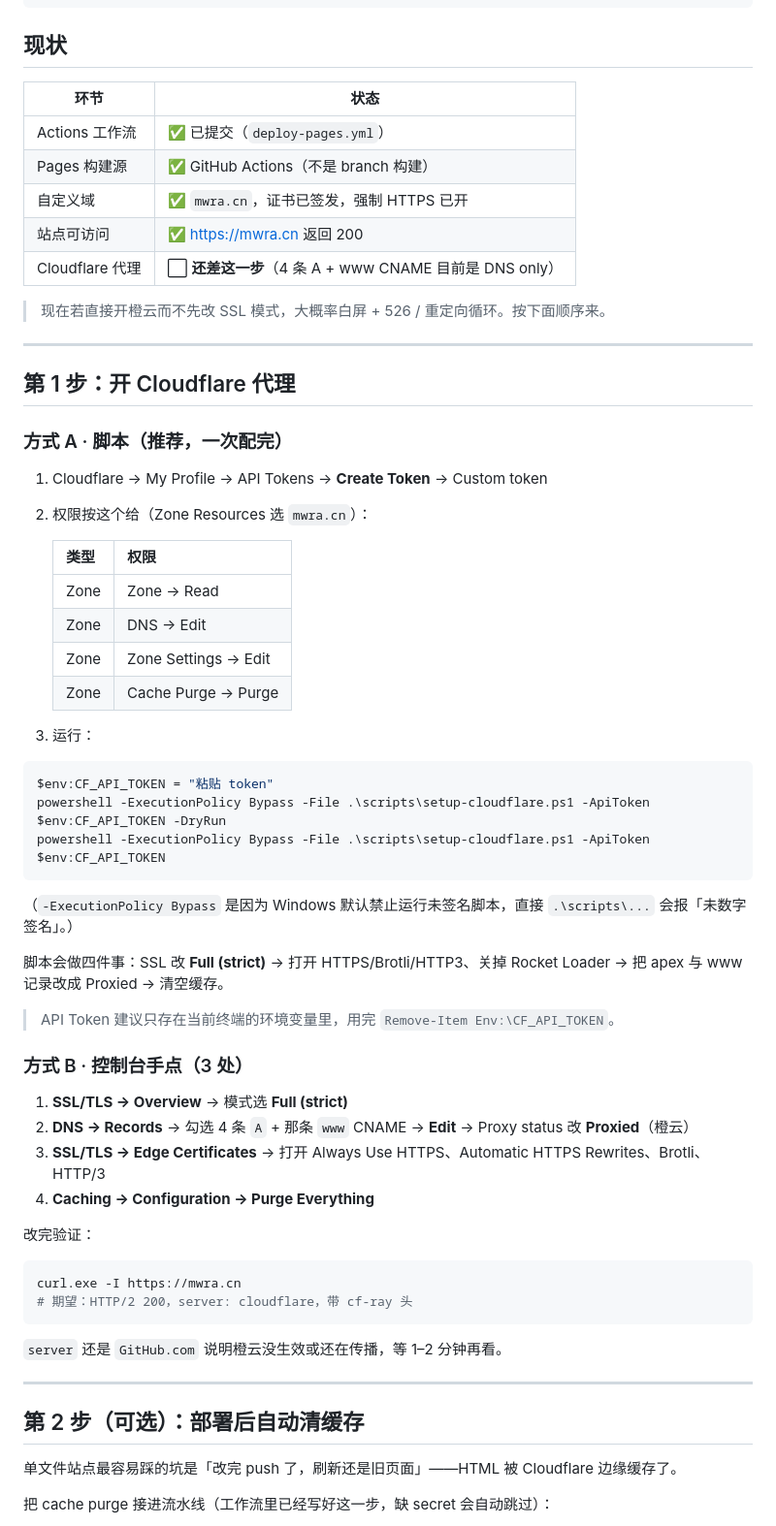
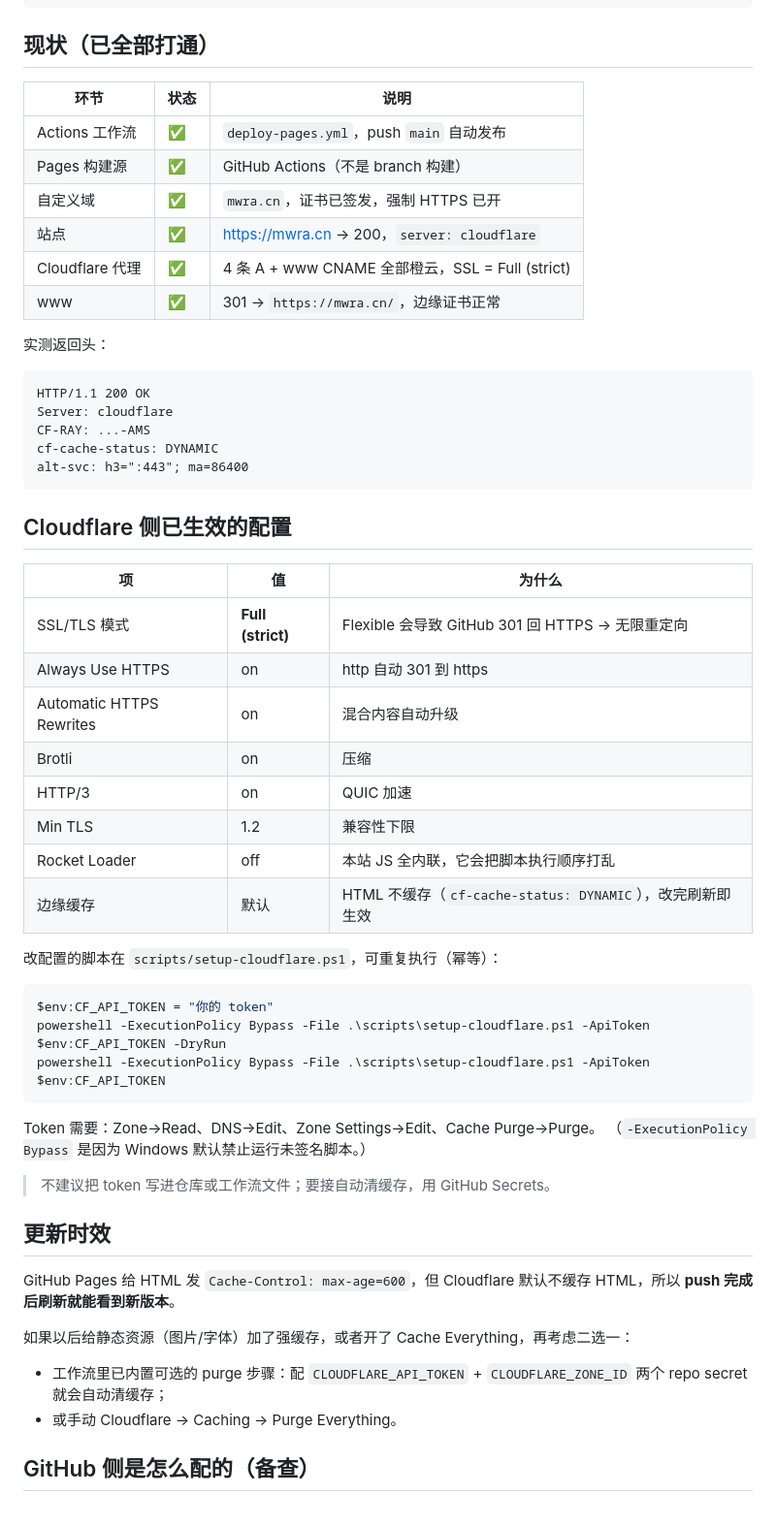
Before and after one commit to BigFishDreamWater/mwra-web, a Markdown page: DEPLOY.md, the part around one of its changes. Shown at 97% size. Drawn GitHub-style.

Commit message:
docs: 记录 Cloudflare 已生效配置与实测结果

````diff
--- a/DEPLOY.md
+++ b/DEPLOY.md
@@ -17,69 +17,60 @@ git push origin main
                         └─ 访客  https://mwra.cn
 ```
 
-## 现状
+## 现状（已全部打通）
 
-| 环节 | 状态 |
-| --- | --- |
-| Actions 工作流 | ✅ 已提交（`deploy-pages.yml`） |
-| Pages 构建源 | ✅ GitHub Actions（不是 branch 构建） |
-| 自定义域 | ✅ `mwra.cn`，证书已签发，强制 HTTPS 已开 |
-| 站点可访问 | ✅ https://mwra.cn 返回 200 |
-| Cloudflare 代理 | ⬜ **还差这一步**（4 条 A + www CNAME 目前是 DNS only） |
+| 环节 | 状态 | 说明 |
+| --- | --- | --- |
+| Actions 工作流 | ✅ | `deploy-pages.yml`，push `main` 自动发布 |
+| Pages 构建源 | ✅ | GitHub Actions（不是 branch 构建） |
+| 自定义域 | ✅ | `mwra.cn`，证书已签发，强制 HTTPS 已开 |
+| 站点 | ✅ | https://mwra.cn → 200，`server: cloudflare` |
+| Cloudflare 代理 | ✅ | 4 条 A + www CNAME 全部橙云，SSL = Full (strict) |
+| www | ✅ | 301 → `https://mwra.cn/`，边缘证书正常 |
 
-> 现在若直接开橙云而不先改 SSL 模式，大概率白屏 + 526 / 重定向循环。按下面顺序来。
+实测返回头：
 
----
+```
+HTTP/1.1 200 OK
+Server: cloudflare
+CF-RAY: ...-AMS
+cf-cache-status: DYNAMIC
+alt-svc: h3=":443"; ma=86400
+```
 
-## 第 1 步：开 Cloudflare 代理
+## Cloudflare 侧已生效的配置
 
-### 方式 A · 脚本（推荐，一次配完）
+| 项 | 值 | 为什么 |
+| --- | --- | --- |
+| SSL/TLS 模式 | **Full (strict)** | Flexible 会导致 GitHub 301 回 HTTPS → 无限重定向 |
+| Always Use HTTPS | on | http 自动 301 到 https |
+| Automatic HTTPS Rewrites | on | 混合内容自动升级 |
+| Brotli | on | 压缩 |
+| HTTP/3 | on | QUIC 加速 |
+| Min TLS | 1.2 | 兼容性下限 |
+| Rocket Loader | off | 本站 JS 全内联，它会把脚本执行顺序打乱 |
+| 边缘缓存 | 默认 | HTML 不缓存（`cf-cache-status: DYNAMIC`），改完刷新即生效 |
 
-1. Cloudflare → My Profile → API Tokens → **Create Token** → Custom token
-2. 权限按这个给（Zone Resources 选 `mwra.cn`）：
-
-   | 类型 | 权限 |
-   | --- | --- |
-   | Zone | Zone → Read |
-   | Zone | DNS → Edit |
-   | Zone | Zone Settings → Edit |
-   | Zone | Cache Purge → Purge |
-
-3. 运行：
+改配置的脚本在 `scripts/setup-cloudflare.ps1`，可重复执行（幂等）：
 
 ```powershell
-$env:CF_API_TOKEN = "粘贴 token"
+$env:CF_API_TOKEN = "你的 token"
 powershell -ExecutionPolicy Bypass -File .\scripts\setup-cloudflare.ps1 -ApiToken $env:CF_API_TOKEN -DryRun
 powershell -ExecutionPolicy Bypass -File .\scripts\setup-cloudflare.ps1 -ApiToken $env:CF_API_TOKEN
 ```
 
-（`-ExecutionPolicy Bypass` 是因为 Windows 默认禁止运行未签名脚本，直接 `.\scripts\...` 会报「未数字签名」。）
+Token 需要：Zone→Read、DNS→Edit、Zone Settings→Edit、Cache Purge→Purge。
+（`-ExecutionPolicy Bypass` 是因为 Windows 默认禁止运行未签名脚本。）
 
-脚本会做四件事：SSL 改 **Full (strict)** → 打开 HTTPS/Brotli/HTTP3、关掉 Rocket Loader → 把 apex 与 www 记录改成 Proxied → 清空缓存。
+> 不建议把 token 写进仓库或工作流文件；要接自动清缓存，用 GitHub Secrets。
 
-> API Token 建议只存在当前终端的环境变量里，用完 `Remove-Item Env:\CF_API_TOKEN`。
+## 更新时效
 
-### 方式 B · 控制台手点（3 处）
+GitHub Pages 给 HTML 发 `Cache-Control: max-age=600`，但 Cloudflare 默认不缓存 HTML，所以 **push 完成后刷新就能看到新版本**。
 
-1. **SSL/TLS → Overview** → 模式选 **Full (strict)**
-2. **DNS → Records** → 勾选 4 条 `A` + 那条 `www` CNAME → **Edit** → Proxy status 改 **Proxied**（橙云）
-3. **SSL/TLS → Edge Certificates** → 打开 Always Use HTTPS、Automatic HTTPS Rewrites、Brotli、HTTP/3
-4. **Caching → Configuration → Purge Everything**
+如果以后给静态资源（图片/字体）加了强缓存，或者开了 Cache Everything，再考虑二选一：
+- 工作流里已内置可选的 purge 步骤：配 `CLOUDFLARE_API_TOKEN` + `CLOUDFLARE_ZONE_ID` 两个 repo secret 就会自动清缓存；
+- 或手动 Cloudflare → Caching → Purge Everything。
 
-改完验证：
+## GitHub 侧是怎么配的（备查）
 
-```powershell
-curl.exe -I https://mwra.cn
-# 期望：HTTP/2 200，server: cloudflare，带 cf-ray 头
-```
-
-`server` 还是 `GitHub.com` 说明橙云没生效或还在传播，等 1–2 分钟再看。
-
----
-
-## 第 2 步（可选）：部署后自动清缓存
-
-单文件站点最容易踩的坑是「改完 push 了，刷新还是旧页面」——HTML 被 Cloudflare 边缘缓存了。
-
-把 cache purge 接进流水线（工作流里已经写好这一步，缺 secret 会自动跳过）：
-
````
Also changed, not shown: other parts of DEPLOY.md (+15 -54 lines).
